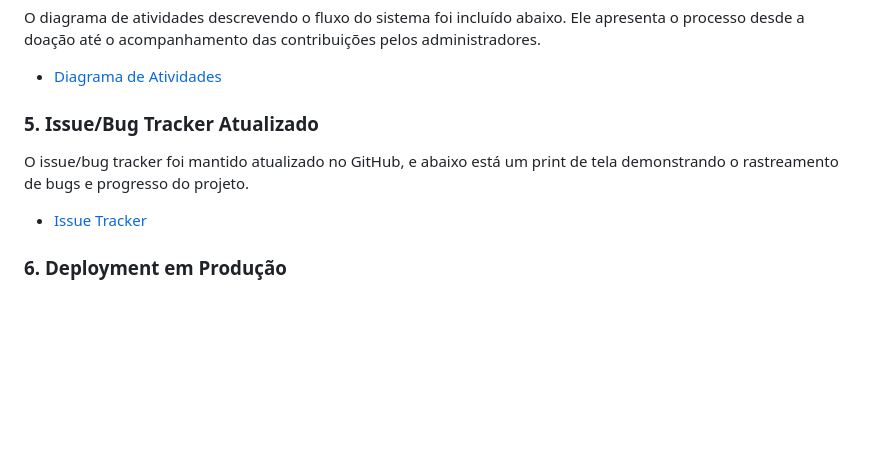
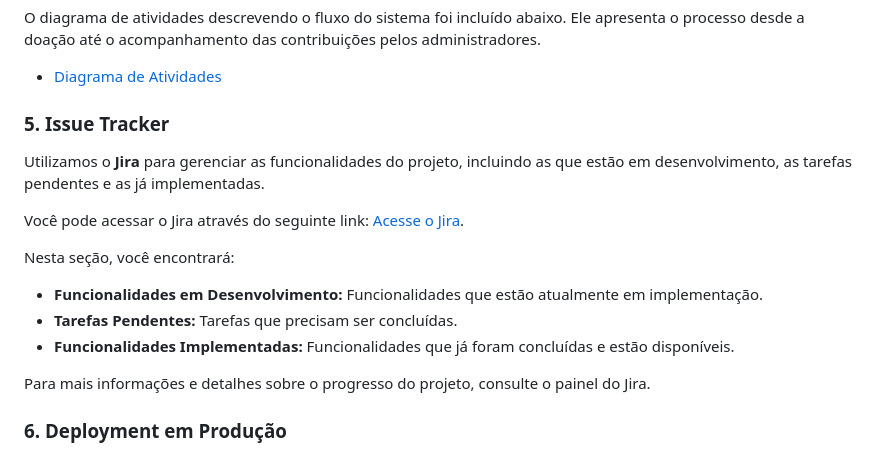
Before and after one commit to davimqz/Maos_que_Criam, a Markdown page: README.md, the part around the change. Rendered like a GitHub page; folded sections open; blank space fills up the shorter version.

```diff
--- a/README.md
+++ b/README.md
@@ -51,10 +51,19 @@ Este projeto consiste em um site voltado para a gestão de materiais doados, ofe
 
   - [Diagrama de Atividades](#)
 
-  ### 5. Issue/Bug Tracker Atualizado
-  O issue/bug tracker foi mantido atualizado no GitHub, e abaixo está um print de tela demonstrando o rastreamento de bugs e progresso do projeto.
+ ### 5. Issue Tracker
 
-  - [Issue Tracker](#)
+Utilizamos o **Jira** para gerenciar as funcionalidades do projeto, incluindo as que estão em desenvolvimento, as tarefas pendentes e as já implementadas.
+
+Você pode acessar o Jira através do seguinte link: [Acesse o Jira](link-para-o-jira).
+
+Nesta seção, você encontrará:
+- **Funcionalidades em Desenvolvimento:** Funcionalidades que estão atualmente em implementação.
+- **Tarefas Pendentes:** Tarefas que precisam ser concluídas.
+- **Funcionalidades Implementadas:** Funcionalidades que já foram concluídas e estão disponíveis.
+
+Para mais informações e detalhes sobre o progresso do projeto, consulte o painel do Jira.
+
 
   ### 6. Deployment em Produção
   As histórias de usuário implementadas foram publicadas em produção no Azure. Seguem o link e as instruções para acessar o sistema, além de um screencast com uma demonstração de uso.
```
